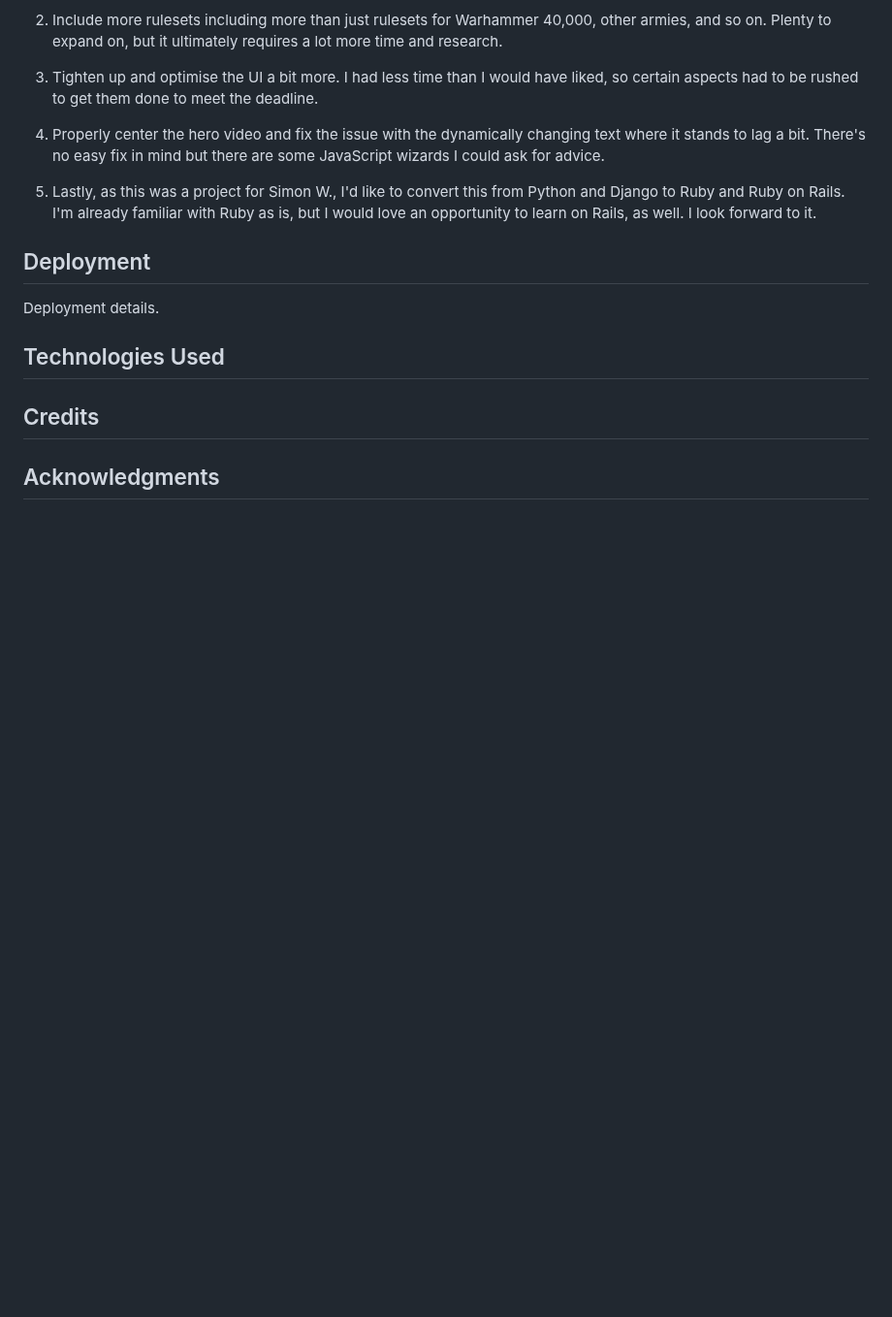
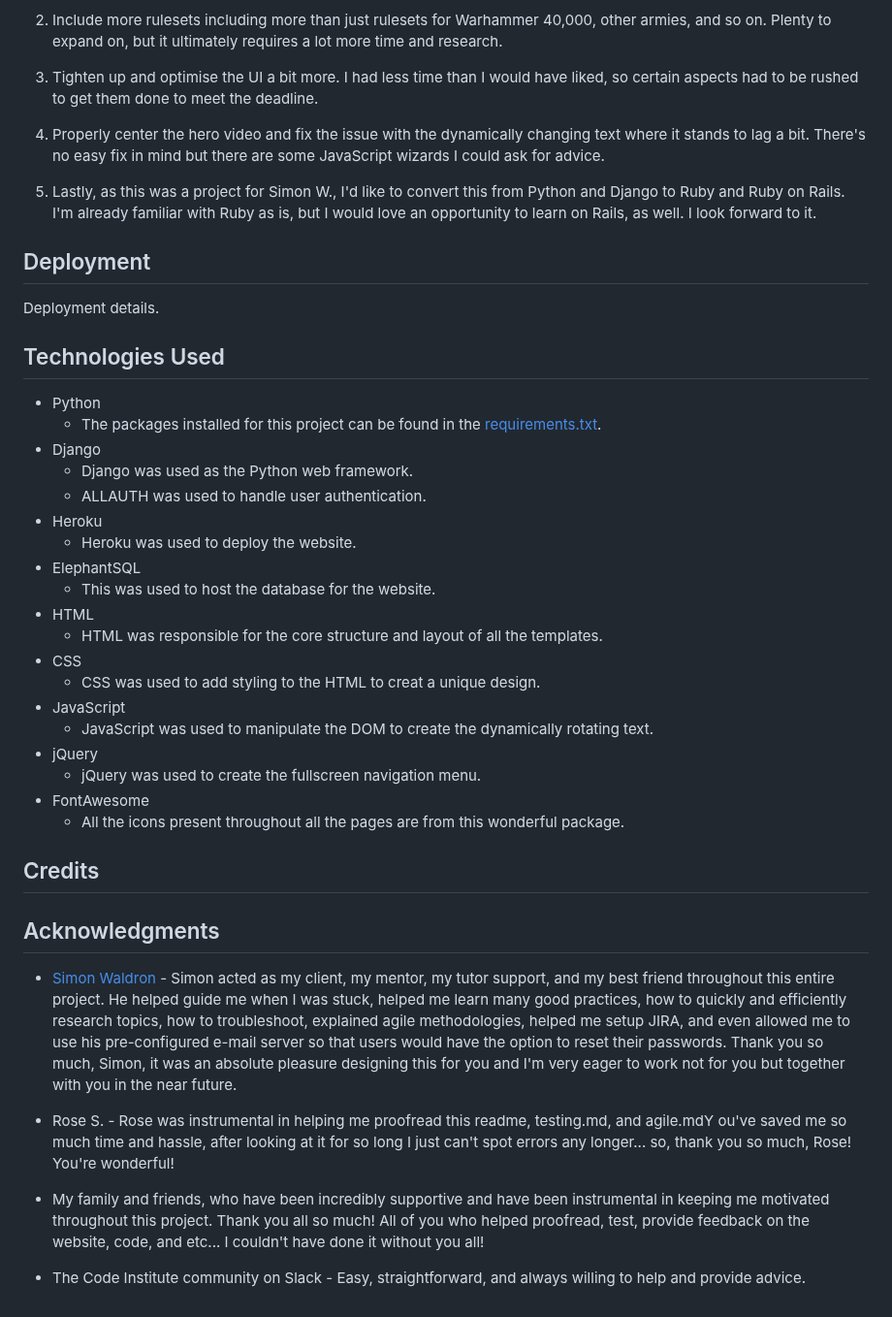
Before and after one commit to Ryael/paradise-lost, a Markdown page: README.md, the part around the change. Shown at 97% size. Drawn GitHub-style; blank space fills up the shorter version.

Commit message:
Add Acknowledgements section to `README.md`.

```diff
--- a/README.md
+++ b/README.md
@@ -431,7 +431,36 @@ Deployment details.
 
 ## Technologies Used
 
+- Python
+  - The packages installed for this project can be found in the [requirements.txt](https://github.com/Ryael/paradise-lost/blob/main/requirements.txt).
+- Django
+  - Django was used as the Python web framework.
+  - ALLAUTH was used to handle user authentication.
+- Heroku
+  - Heroku was used to deploy the website.
+- ElephantSQL
+  - This was used to host the database for the website.
+- HTML
+  - HTML was responsible for the core structure and layout of all the templates.
+- CSS
+  - CSS was used to add styling to the HTML to creat a unique design.
+- JavaScript
+  - JavaScript was used to manipulate the DOM to create the dynamically rotating text.
+- jQuery
+  - jQuery was used to create the fullscreen navigation menu.
+- FontAwesome
+  - All the icons present throughout all the pages are from this wonderful package.
 
 ## Credits
 
+
+
 ## Acknowledgments
+
+- [Simon Waldron](https://github.com/saikez) - Simon acted as my client, my mentor, my tutor support, and my best friend throughout this entire project. He helped guide me when I was stuck, helped me learn many good practices, how to quickly and efficiently research topics, how to troubleshoot, explained agile methodologies, helped me setup JIRA, and even allowed me to use his pre-configured e-mail server so that users would have the option to reset their passwords. Thank you so much, Simon, it was an absolute pleasure designing this for you and I'm very eager to work not for you but together with you in the near future.
+
+- Rose S. - Rose was instrumental in helping me proofread this readme, testing.md, and agile.mdY ou've saved me so much time and hassle, after looking at it for so long I just can't spot errors any longer... so, thank you so much, Rose! You're wonderful!
+
+- My family and friends, who have been incredibly supportive and have been instrumental in keeping me motivated throughout this project. Thank you all so much! All of you who helped proofread, test, provide feedback on the website, code, and etc... I couldn't have done it without you all!
+
+- The Code Institute community on Slack - Easy, straightforward, and always willing to help and provide advice.
```
